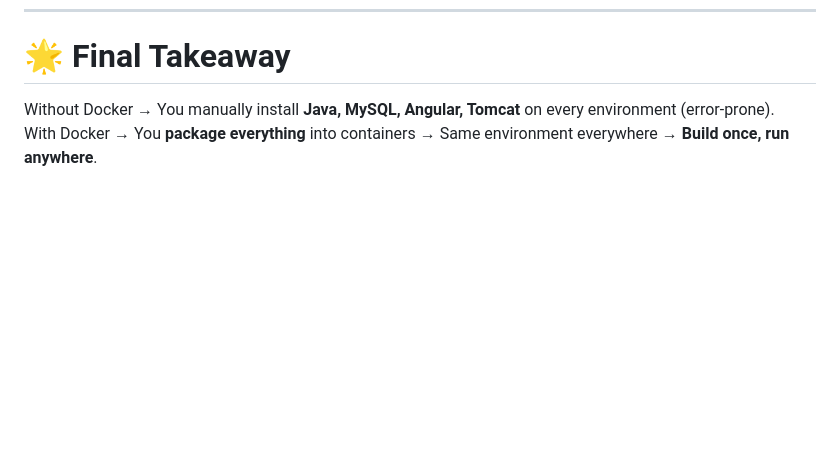
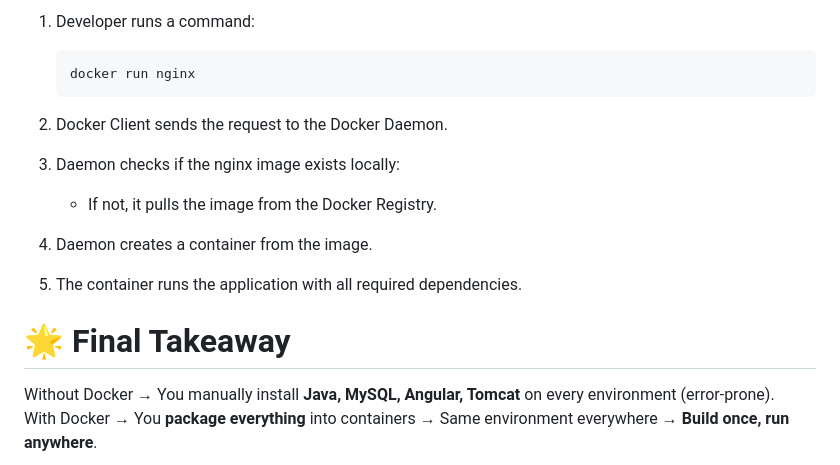
Before and after one commit to chandrasekhar-devops/docker-notes-and-examples, a Markdown page: notes/01-docker-introduction.md, the part around one of its changes. Rendered like a GitHub page; blank space fills up the shorter version.

````diff
--- a/notes/01-docker-introduction.md
+++ b/notes/01-docker-introduction.md
@@ -118,3 +168,16 @@ Two approaches exist to simplify and standardize environment setup:
+1. Developer runs a command:
+   ```bash
+   docker run nginx
+   ```
+2. Docker Client sends the request to the Docker Daemon.
+
+3. Daemon checks if the nginx image exists locally:
+
+   -  If not, it pulls the image from the Docker Registry.
+
+4. Daemon creates a container from the image.
+
+5. The container runs the application with all required dependencies.
 
 # 🌟 Final Takeaway
 Without Docker → You manually install **Java, MySQL, Angular, Tomcat** on every environment (error-prone).
````
Also changed, not shown: other parts of notes/01-docker-introduction.md (+50 -0 lines).
